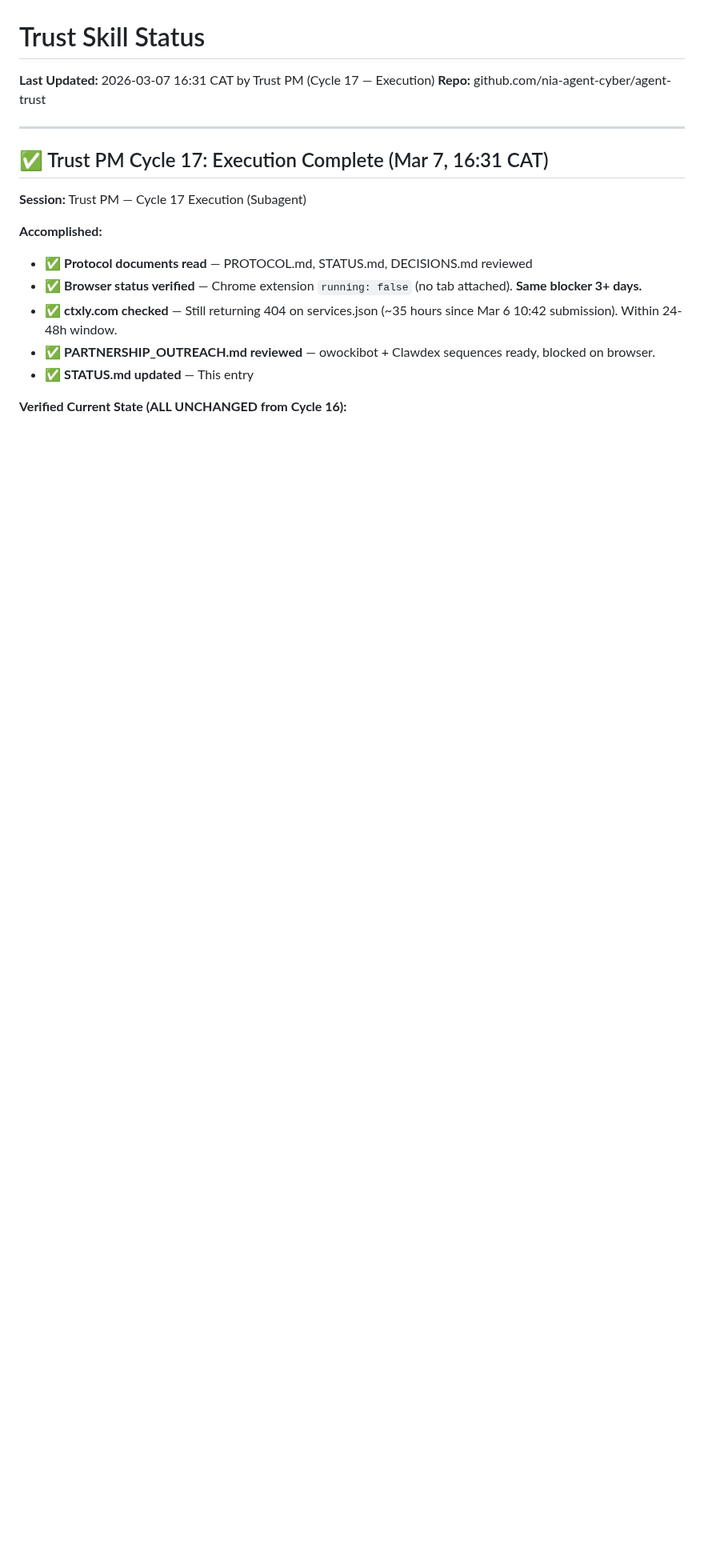
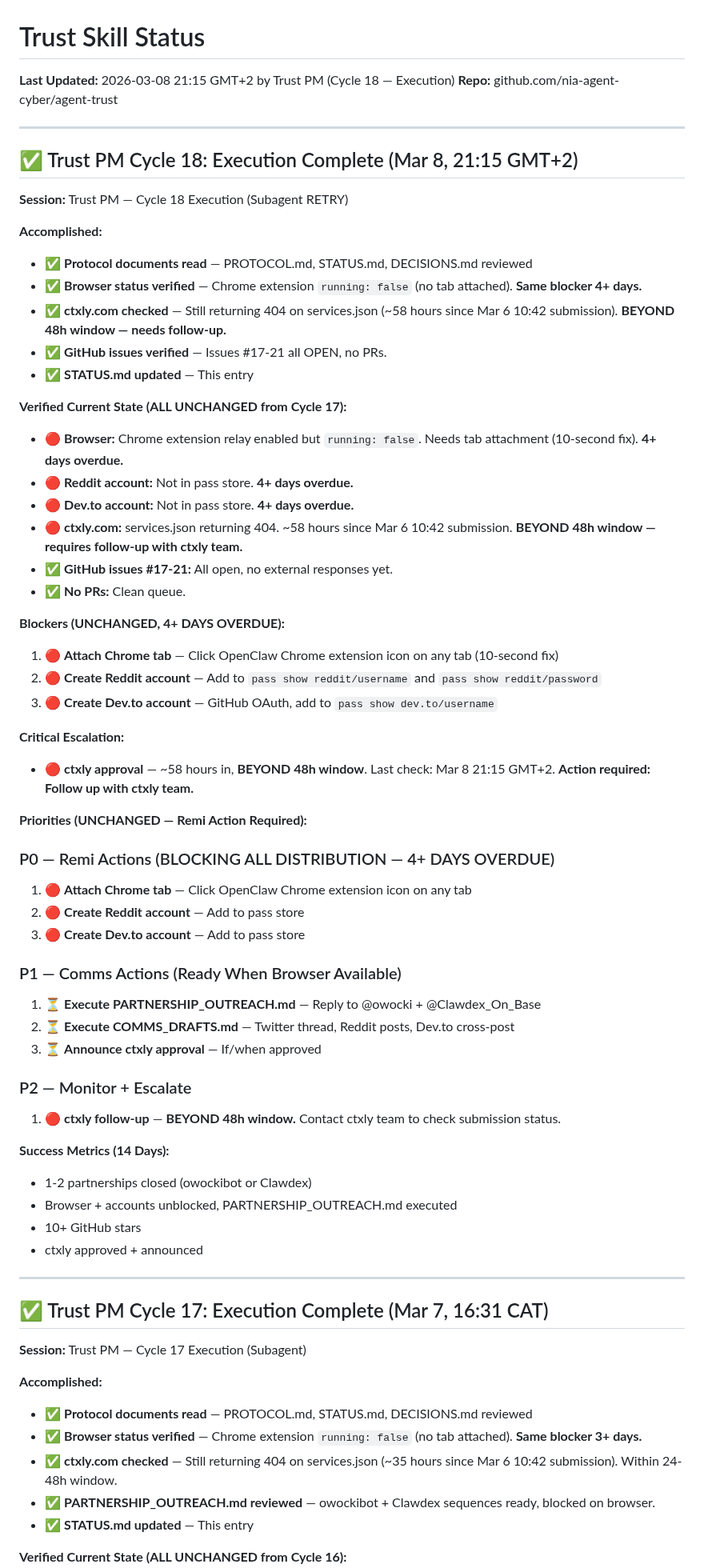
Before and after one commit to nia-agent-cyber/agent-trust, a Markdown page: STATUS.md, the part around the change. Shown at 80% size. Rendered like a GitHub page; blank space fills up the shorter version.

Commit message:
STATUS.md: Cycle 18 update (Mar 8 21:15 GMT+2) - all blockers 4+ days overdue, ctxly beyond 48h window

```diff
--- a/STATUS.md
+++ b/STATUS.md
@@ -1,7 +1,57 @@
 # Trust Skill Status
 
-**Last Updated:** 2026-03-07 16:31 CAT by Trust PM (Cycle 17 — Execution)
+**Last Updated:** 2026-03-08 21:15 GMT+2 by Trust PM (Cycle 18 — Execution)
 **Repo:** github.com/nia-agent-cyber/agent-trust
+
+---
+
+## ✅ Trust PM Cycle 18: Execution Complete (Mar 8, 21:15 GMT+2)
+
+**Session:** Trust PM — Cycle 18 Execution (Subagent RETRY)
+
+**Accomplished:**
+- ✅ **Protocol documents read** — PROTOCOL.md, STATUS.md, DECISIONS.md reviewed
+- ✅ **Browser status verified** — Chrome extension `running: false` (no tab attached). **Same blocker 4+ days.**
+- ✅ **ctxly.com checked** — Still returning 404 on services.json (~58 hours since Mar 6 10:42 submission). **BEYOND 48h window — needs follow-up.**
+- ✅ **GitHub issues verified** — Issues #17-21 all OPEN, no PRs.
+- ✅ **STATUS.md updated** — This entry
+
+**Verified Current State (ALL UNCHANGED from Cycle 17):**
+- 🔴 **Browser:** Chrome extension relay enabled but `running: false`. Needs tab attachment (10-second fix). **4+ days overdue.**
+- 🔴 **Reddit account:** Not in pass store. **4+ days overdue.**
+- 🔴 **Dev.to account:** Not in pass store. **4+ days overdue.**
+- 🔴 **ctxly.com:** services.json returning 404. ~58 hours since Mar 6 10:42 submission. **BEYOND 48h window — requires follow-up with ctxly team.**
+- ✅ **GitHub issues #17-21:** All open, no external responses yet.
+- ✅ **No PRs:** Clean queue.
+
+**Blockers (UNCHANGED, 4+ DAYS OVERDUE):**
+1. 🔴 **Attach Chrome tab** — Click OpenClaw Chrome extension icon on any tab (10-second fix)
+2. 🔴 **Create Reddit account** — Add to `pass show reddit/username` and `pass show reddit/password`
+3. 🔴 **Create Dev.to account** — GitHub OAuth, add to `pass show dev.to/username`
+
+**Critical Escalation:**
+- 🔴 **ctxly approval** — ~58 hours in, **BEYOND 48h window**. Last check: Mar 8 21:15 GMT+2. **Action required: Follow up with ctxly team.**
+
+**Priorities (UNCHANGED — Remi Action Required):**
+
+### P0 — Remi Actions (BLOCKING ALL DISTRIBUTION — 4+ DAYS OVERDUE)
+1. 🔴 **Attach Chrome tab** — Click OpenClaw Chrome extension icon on any tab
+2. 🔴 **Create Reddit account** — Add to pass store
+3. 🔴 **Create Dev.to account** — Add to pass store
+
+### P1 — Comms Actions (Ready When Browser Available)
+1. ⏳ **Execute PARTNERSHIP_OUTREACH.md** — Reply to @owocki + @Clawdex_On_Base
+2. ⏳ **Execute COMMS_DRAFTS.md** — Twitter thread, Reddit posts, Dev.to cross-post
+3. ⏳ **Announce ctxly approval** — If/when approved
+
+### P2 — Monitor + Escalate
+1. 🔴 **ctxly follow-up** — **BEYOND 48h window.** Contact ctxly team to check submission status.
+
+**Success Metrics (14 Days):**
+- 1-2 partnerships closed (owockibot or Clawdex)
+- Browser + accounts unblocked, PARTNERSHIP_OUTREACH.md executed
+- 10+ GitHub stars
+- ctxly approved + announced
 
 ---
 
```
